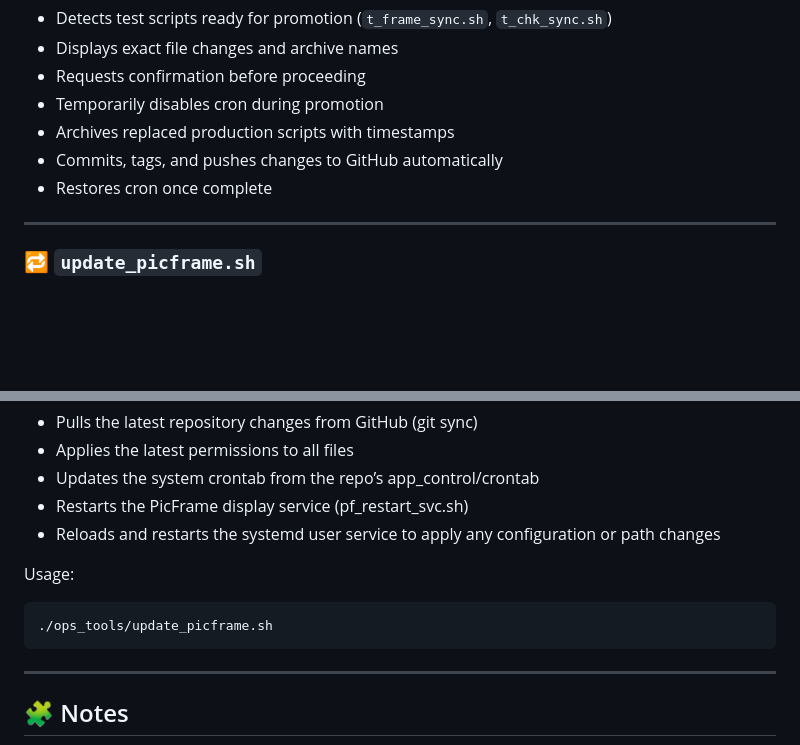
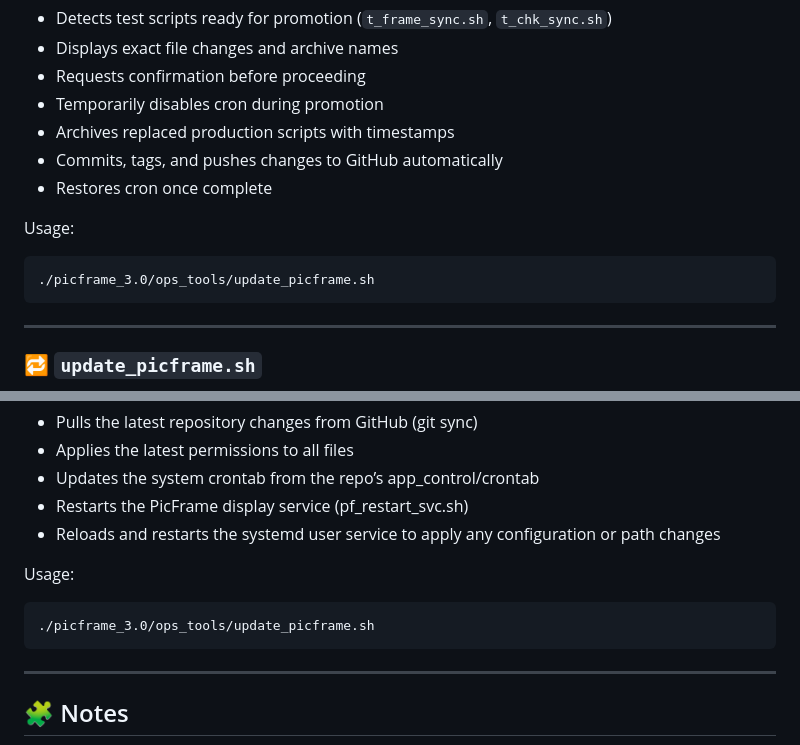
Before and after one commit to watmatt00/picframe_3.0, a Markdown page: README.md, 2 parts joined by grey strips. GitHub-like rendering; blank space fills up the shorter version.

````diff
--- a/README.md
+++ b/README.md
@@ -81,6 +81,11 @@ Provides a pre-promotion summary of changes and confirmation prompt before archi
 - Commits, tags, and pushes changes to GitHub automatically
 - Restores cron once complete
 
+Usage:
+```bash
+./picframe_3.0/ops_tools/update_picframe.sh
+```
+
 ---
 
 ### 🔁 `update_picframe.sh`
@@ -94,7 +99,7 @@ What it does:
 
 Usage:
 ```bash
-./ops_tools/update_picframe.sh
+./picframe_3.0/ops_tools/update_picframe.sh
 ```
 
 ---
````
